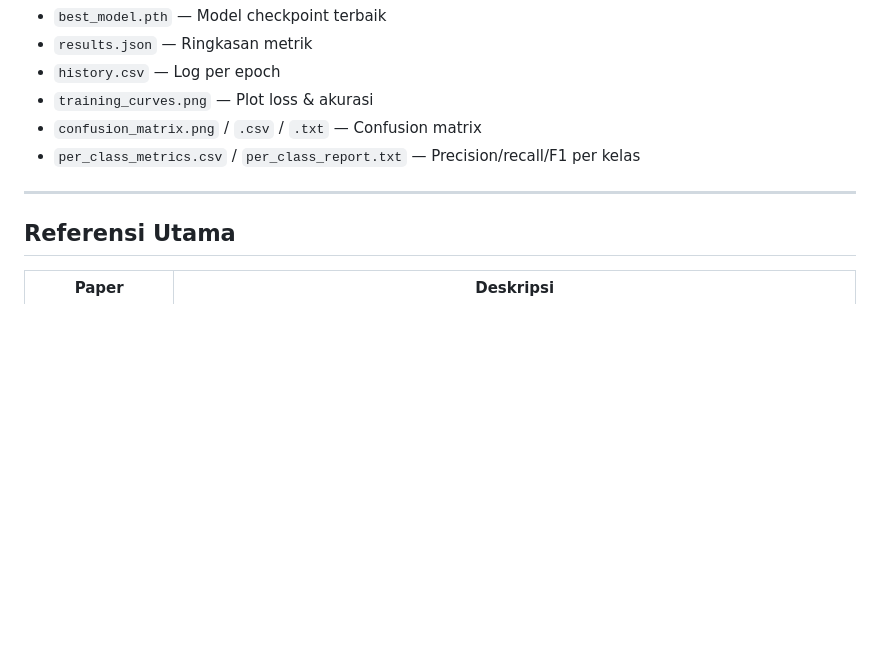
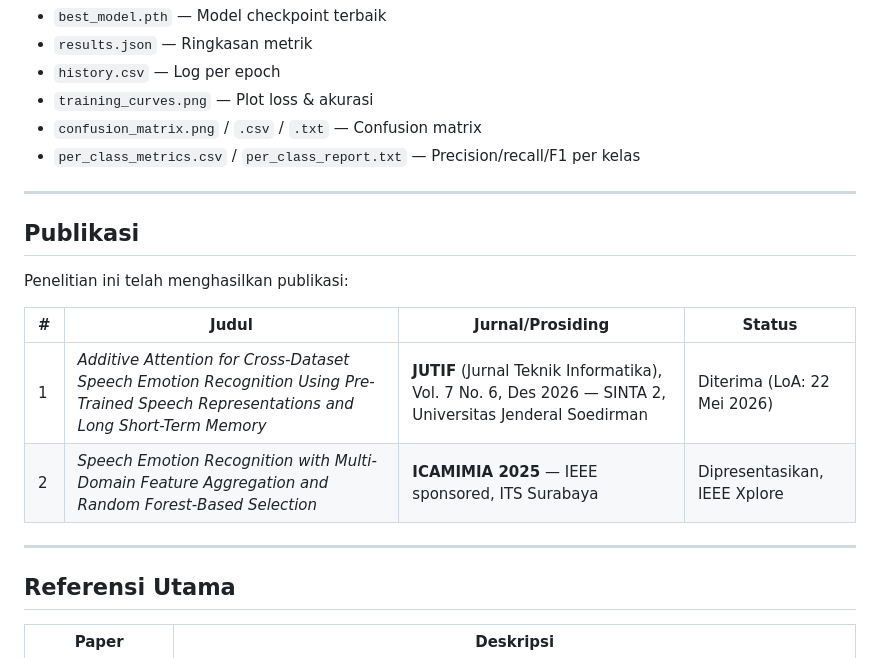
Before and after one commit to ismailokta/wavlm-ser, a Markdown page: README.md, the part around the change. Rendered like a GitHub page; blank space fills up the shorter version.

Commit message:
Add author publications section to README

```diff
--- a/README.md
+++ b/README.md
@@ -123,6 +123,17 @@ Setiap run menghasilkan di `results/{mean,attention}/{dataset}/`:
 
 ---
 
+## Publikasi
+
+Penelitian ini telah menghasilkan publikasi:
+
+| # | Judul | Jurnal/Prosiding | Status |
+|---|-------|------------------|--------|
+| 1 | *Additive Attention for Cross-Dataset Speech Emotion Recognition Using Pre-Trained Speech Representations and Long Short-Term Memory* | **JUTIF** (Jurnal Teknik Informatika), Vol. 7 No. 6, Des 2026 — SINTA 2, Universitas Jenderal Soedirman | Diterima (LoA: 22 Mei 2026) |
+| 2 | *Speech Emotion Recognition with Multi-Domain Feature Aggregation and Random Forest-Based Selection* | **ICAMIMIA 2025** — IEEE sponsored, ITS Surabaya | Dipresentasikan, IEEE Xplore |
+
+---
+
 ## Referensi Utama
 
 | Paper | Deskripsi |
```
